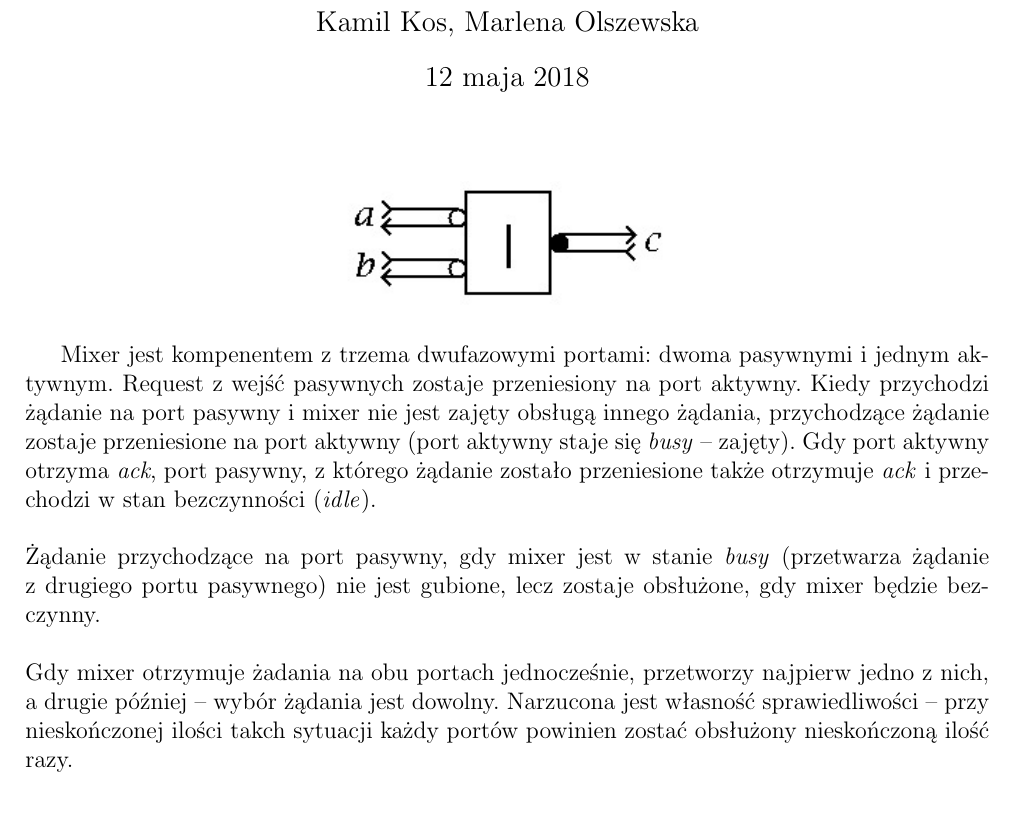
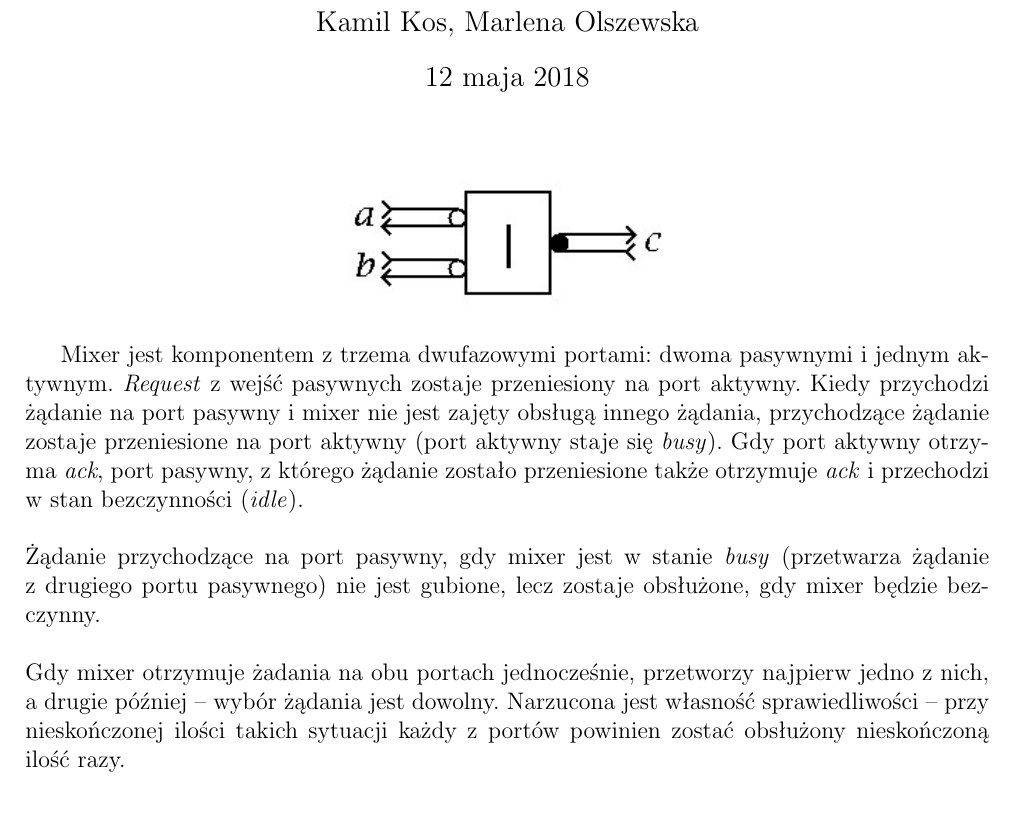
Before and after one commit to n1ay/mixer, a LaTeX document (mixer.tex): part of page 1 of 2, cut so that both start at the same text. Compiled offline with pdfLaTeX.

Commit message:
Typo fixed

```diff
--- a/mixer.tex
+++ b/mixer.tex
@@ -42,11 +42,11 @@
 \includegraphics[scale=0.7]{cd}
 \end{figure}
 
-Mixer jest kompenentem z trzema dwufazowymi portami: dwoma pasywnymi i jednym aktywnym. Request z wejść pasywnych zostaje przeniesiony na port aktywny. Kiedy przychodzi żądanie na port pasywny i mixer nie jest zajęty obsługą innego żądania, przychodzące żądanie zostaje przeniesione na port aktywny (port aktywny staje się \textit{busy} -- zajęty). Gdy port aktywny otrzyma \textit{ack}, port pasywny, z którego żądanie zostało przeniesione także otrzymuje \textit{ack} i~przechodzi w stan bezczynności (\textit{idle}).
+Mixer jest komponentem z trzema dwufazowymi portami: dwoma pasywnymi i jednym aktywnym. \textit{Request} z wejść pasywnych zostaje przeniesiony na port aktywny. Kiedy przychodzi żądanie na port pasywny i mixer nie jest zajęty obsługą innego żądania, przychodzące żądanie zostaje przeniesione na port aktywny (port aktywny staje się \textit{busy}). Gdy port aktywny otrzyma \textit{ack}, port pasywny, z którego żądanie zostało przeniesione także otrzymuje \textit{ack} i~przechodzi w~stan bezczynności (\textit{idle}).
 \\\\
 Żądanie przychodzące na port pasywny, gdy mixer jest w stanie \textit{busy} (przetwarza żądanie z~drugiego portu pasywnego) nie jest gubione, lecz zostaje obsłużone, gdy mixer będzie bezczynny.
 \\\\
-Gdy mixer otrzymuje żadania na obu portach jednocześnie, przetworzy najpierw jedno z nich, a drugie później -- wybór żądania jest dowolny. Narzucona jest własność sprawiedliwości -- przy nieskończonej ilości takch sytuacji każdy portów powinien zostać obsłużony nieskończoną ilość razy.
+Gdy mixer otrzymuje żadania na obu portach jednocześnie, przetworzy najpierw jedno z nich, a drugie później -- wybór żądania jest dowolny. Narzucona jest własność sprawiedliwości -- przy nieskończonej ilości takich sytuacji każdy z portów powinien zostać obsłużony nieskończoną ilość razy.
 
 \section*{Specyfikacja w języku LOTOS}
 \begin{lstlisting}
```
Also changed, not shown: mixer.pdf.
